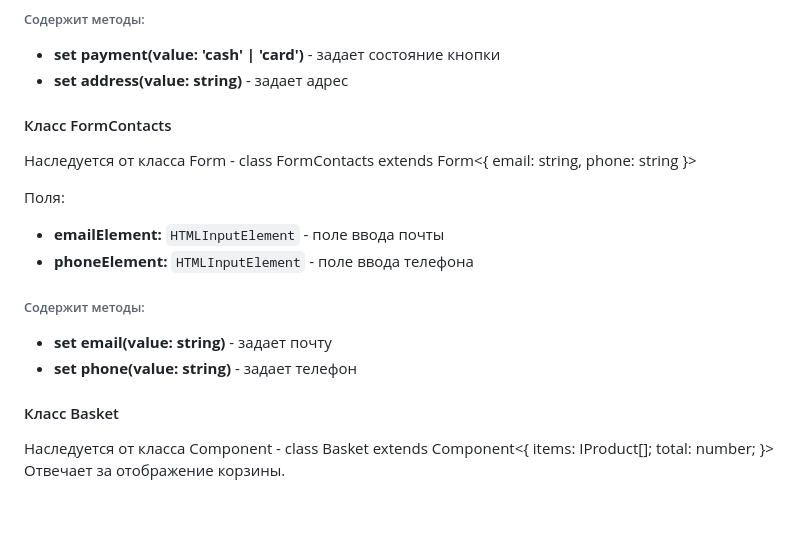
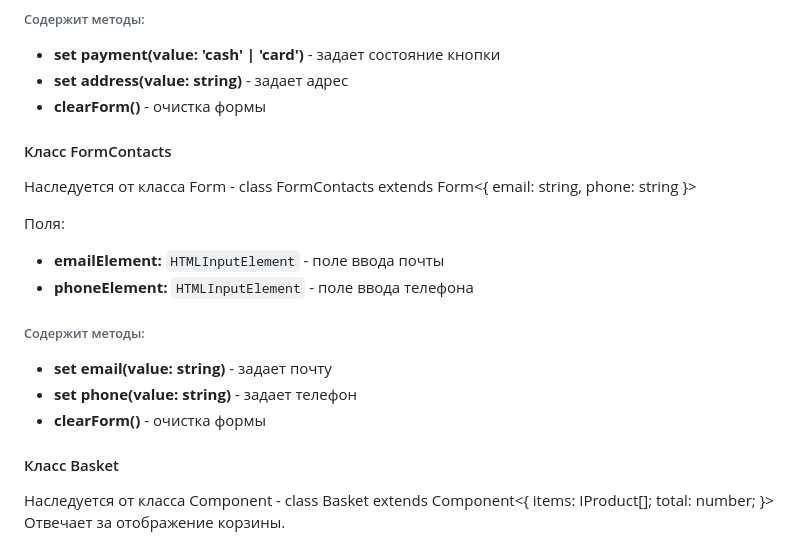
Before and after one commit to denizterekhin/weblarek, a Markdown page: README.md, the part around the change. GitHub-like rendering; blank space fills up the shorter version.

Commit message:
корректировка файла README

```diff
--- a/README.md
+++ b/README.md
@@ -340,6 +340,7 @@ Presenter - презентер содержит основную логику п
 ###### Содержит методы:
 - **set payment(value: 'cash' | 'card')** - задает состояние кнопки
 - **set address(value: string)** - задает адрес
+- **clearForm()** - очистка формы
 
 #### Класс FormContacts
 Наследуется от класса Form - class FormContacts extends Form<{ email: string, phone: string }>
@@ -352,6 +353,7 @@ Presenter - презентер содержит основную логику п
 ###### Содержит методы:
 - **set email(value: string)** - задает почту
 - **set phone(value: string)** - задает телефон
+- **clearForm()** - очистка формы
 
 #### Класс Basket
 Наследуется от класса Component - class Basket extends Component<{ items: IProduct[];
```
